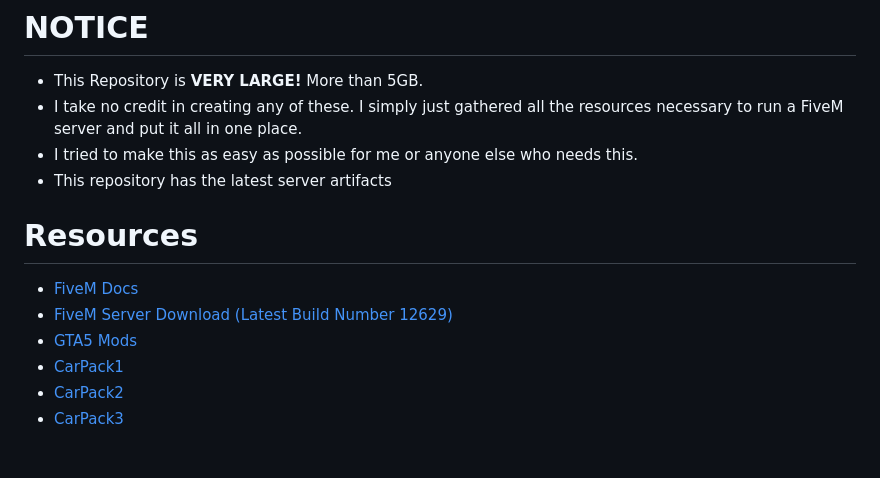
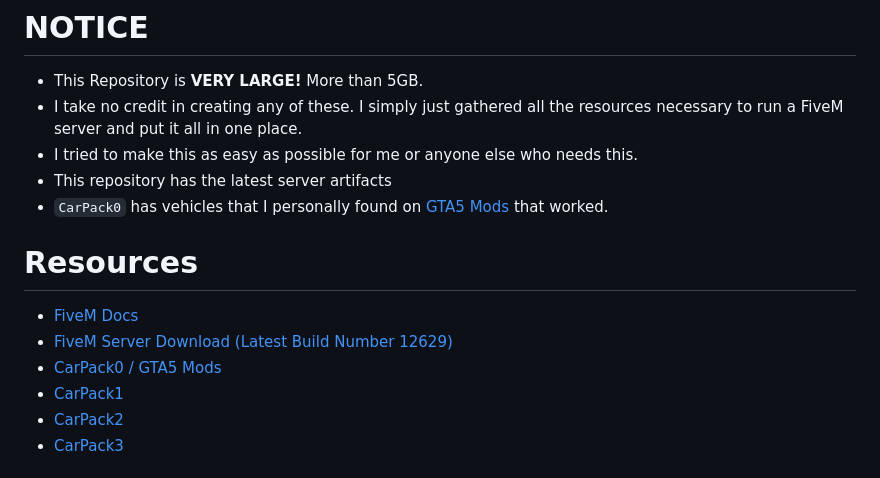
Before and after one commit to lazy-media/fivem, a Markdown page: README.md, the part around the change. GitHub-like rendering.

```diff
--- a/README.md
+++ b/README.md
@@ -10,12 +10,13 @@ FiveM Server Setup. QB-Core Version. Comes with modded vehicles, map mods, every
 - I take no credit in creating any of these. I simply just gathered all the resources necessary to run a FiveM server and put it all in one place.
 - I tried to make this as easy as possible for me or anyone else who needs this.
 - This repository has the latest server artifacts
+- `CarPack0` has vehicles that I personally found on [GTA5 Mods](https://www.gta5-mods.com/) that worked.
 
 # Resources
 
 - [FiveM Docs](https://docs.fivem.net/docs/server-manual/setting-up-a-server-vanilla/)
 - [FiveM Server Download (Latest Build Number 12629)](https://runtime.fivem.net/artifacts/fivem/build_proot_linux/master/12629-1035d9b5ef145feff915708e4c02a3300e3a53c9/fx.tar.xz)
-- [GTA5 Mods](https://www.gta5-mods.com/)
+- [CarPack0 / GTA5 Mods](https://www.gta5-mods.com/)
 - [CarPack1](https://github.com/five-m/Vehicles/tree/master)
 - [CarPack2](https://github.com/PLOKMJNB/FiveM-Civ-Car-Pack)
 - [CarPack3](https://github.com/Zerofour04/Fivem-BigCarPack)
```
